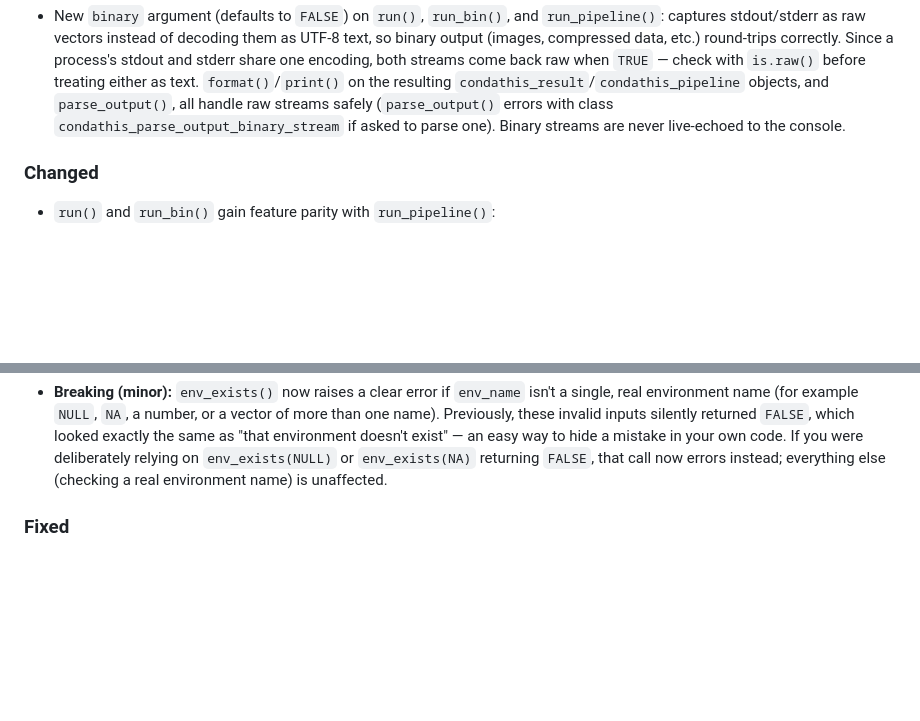
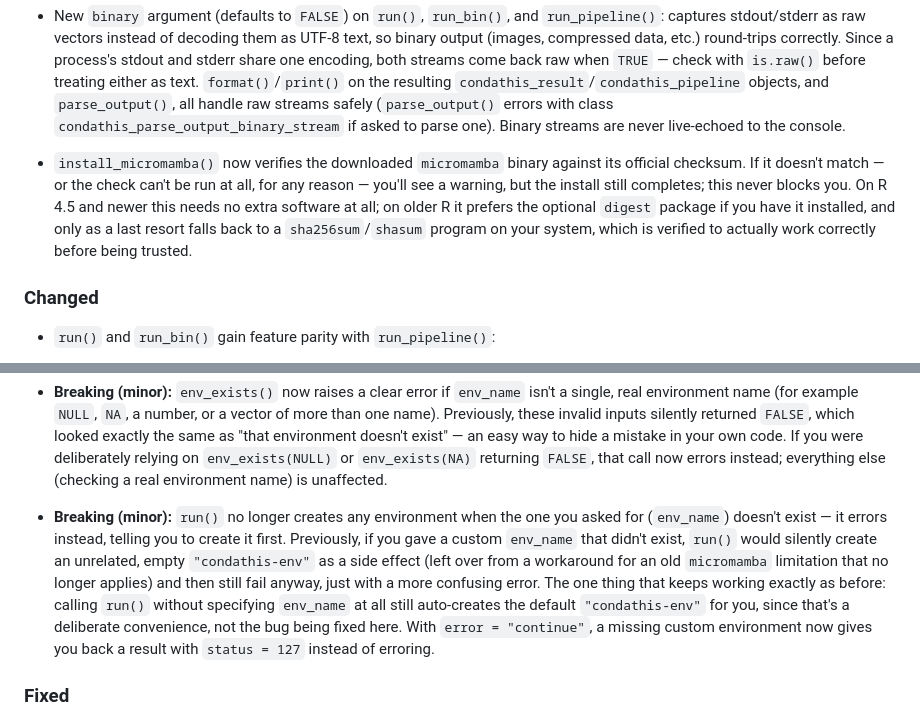
Before and after one commit to luciorq/condathis, a Markdown page: NEWS.md, 2 parts joined by grey strips. Drawn GitHub-style; blank space fills up the shorter version.

Commit message:
docs: add changes regarding run and hash verification

```diff
--- a/NEWS.md
+++ b/NEWS.md
@@ -42,6 +42,15 @@ Development Changelog: [dev](https://github.com/luciorq/condathis/compare/v0.1.4
   handle raw streams safely (`parse_output()` errors with class
   `condathis_parse_output_binary_stream` if asked to parse one). Binary
   streams are never live-echoed to the console.
+
+* `install_micromamba()` now verifies the downloaded `micromamba` binary
+  against its official checksum. If it doesn't match — or the check can't
+  be run at all, for any reason — you'll see a warning, but the install
+  still completes; this never blocks you. On R 4.5 and newer this needs no
+  extra software at all; on older R it prefers the optional `digest`
+  package if you have it installed, and only as a last resort falls back
+  to a `sha256sum`/`shasum` program on your system, which is verified to
+  actually work correctly before being trusted.
 
 ### Changed
 
@@ -100,6 +109,19 @@ Development Changelog: [dev](https://github.com/luciorq/condathis/compare/v0.1.4
   your own code. If you were deliberately relying on `env_exists(NULL)` or
   `env_exists(NA)` returning `FALSE`, that call now errors instead;
   everything else (checking a real environment name) is unaffected.
+
+* **Breaking (minor):** `run()` no longer creates any environment when the
+  one you asked for (`env_name`) doesn't exist — it errors instead,
+  telling you to create it first. Previously, if you gave a custom
+  `env_name` that didn't exist, `run()` would silently create an unrelated,
+  empty `"condathis-env"` as a side effect (left over from a workaround for
+  an old `micromamba` limitation that no longer applies) and then still
+  fail anyway, just with a more confusing error. The one thing that keeps
+  working exactly as before: calling `run()` without specifying `env_name`
+  at all still auto-creates the default `"condathis-env"` for you, since
+  that's a deliberate convenience, not the bug being fixed here. With
+  `error = "continue"`, a missing custom environment now gives you back a
+  result with `status = 127` instead of erroring.
 
 ### Fixed
 
```
Also changed, not shown: 2 other files.
